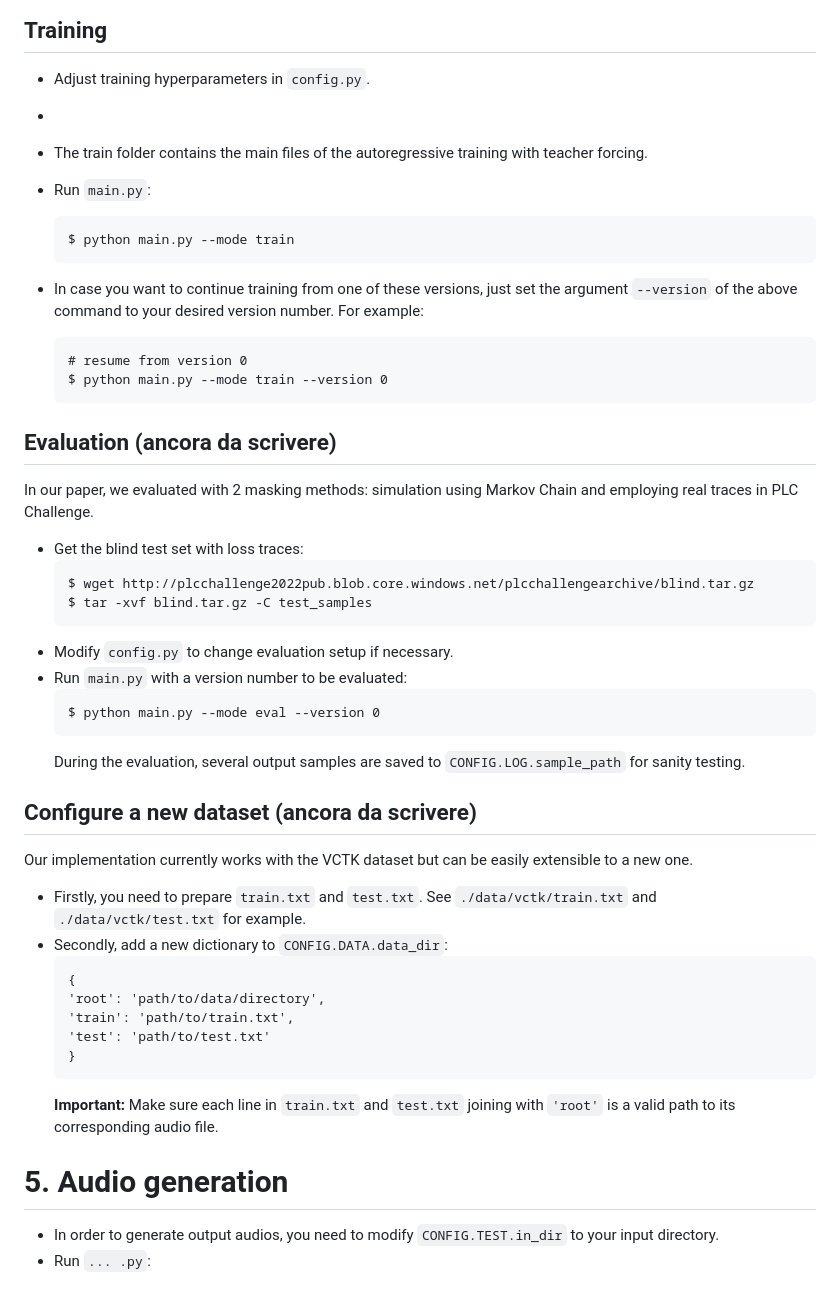
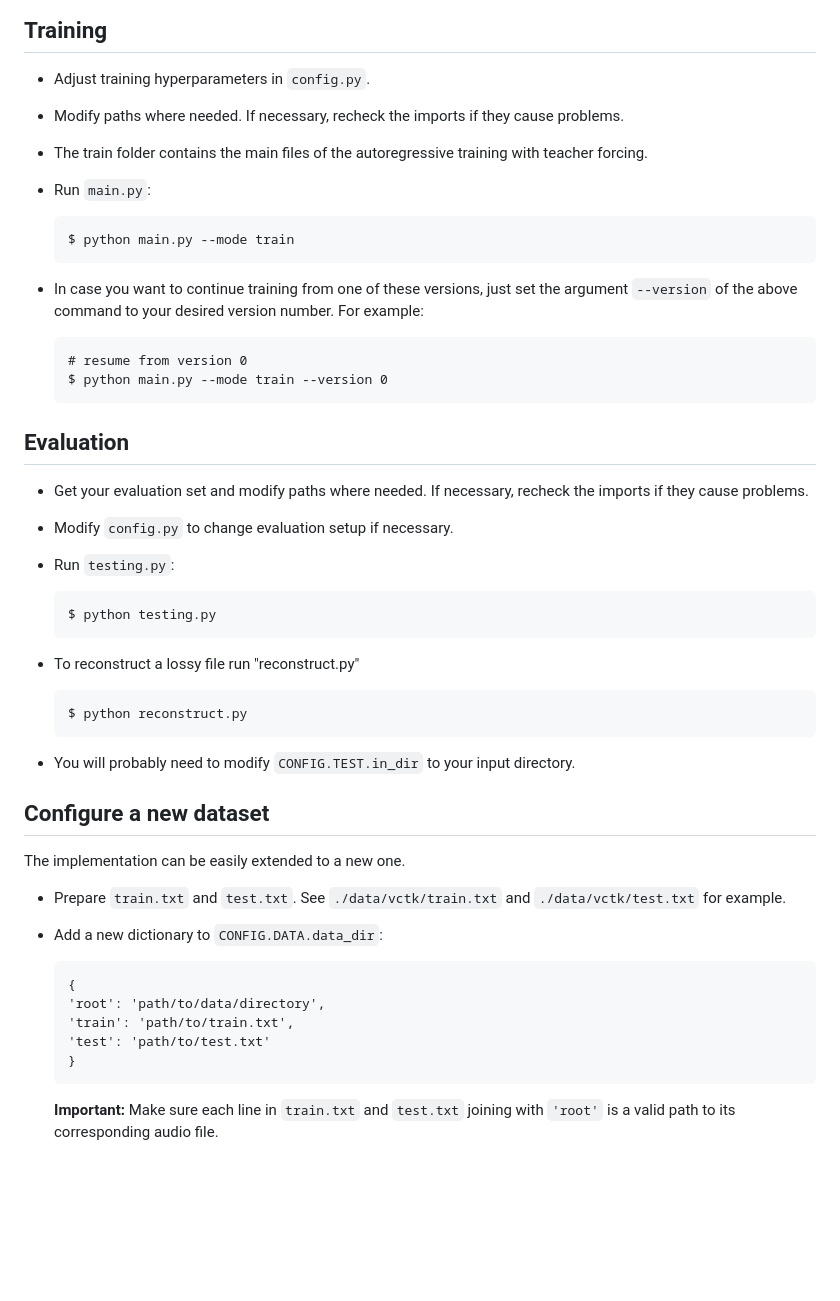
Before and after one commit to Marco9723/PLC_Thesis, a Markdown page: README.md, the part around the change. Drawn GitHub-style; blank space fills up the shorter version.

````diff
--- a/README.md
+++ b/README.md
@@ -77,7 +77,9 @@ $ cd PLC_Thesis
 ## Training
 
 * Adjust training hyperparameters in `config.py`.
-*
+
+* Modify paths where needed. If necessary, recheck the imports if they cause problems.
+
 * The train folder contains the main files of the autoregressive training with teacher forcing.
 
 * Run `main.py`:
@@ -90,30 +92,32 @@ $ cd PLC_Thesis
     $ python main.py --mode train --version 0
     ```
 
-## Evaluation  (ancora da scrivere)
+## Evaluation
 
-In our paper, we evaluated with 2 masking methods: simulation using Markov Chain and employing real traces in PLC
-Challenge.
+* Get your evaluation set and modify paths where needed. If necessary, recheck the imports if they cause problems.
 
-* Get the blind test set with loss traces:
+* Modify `config.py` to change evaluation setup if necessary.
+
+* Run `testing.py`:
     ```
-    $ wget http://plcchallenge2022pub.blob.core.windows.net/plcchallengearchive/blind.tar.gz
-    $ tar -xvf blind.tar.gz -C test_samples
+    $ python testing.py
     ```
-* Modify `config.py` to change evaluation setup if necessary.
-* Run `main.py` with a version number to be evaluated:
+
+* To reconstruct a lossy file run "reconstruct.py"
     ```
-    $ python main.py --mode eval --version 0
+    $ python reconstruct.py
     ```
-  During the evaluation, several output samples are saved to `CONFIG.LOG.sample_path` for sanity testing.
 
-## Configure a new dataset   (ancora da scrivere)
+* You will probably need to modify `CONFIG.TEST.in_dir` to your input directory.
 
-Our implementation currently works with the VCTK dataset but can be easily extensible to a new one.
 
-* Firstly, you need to prepare `train.txt` and `test.txt`. See `./data/vctk/train.txt` and `./data/vctk/test.txt` for
-  example.
-* Secondly, add a new dictionary to `CONFIG.DATA.data_dir`:
+## Configure a new dataset
+
+The implementation can be easily extended to a new one.
+
+* Prepare `train.txt` and `test.txt`. See `./data/vctk/train.txt` and `./data/vctk/test.txt` for example.
+
+* Add a new dictionary to `CONFIG.DATA.data_dir`:
     ```
     {
     'root': 'path/to/data/directory',
@@ -123,8 +127,3 @@ Our implementation currently works with the VCTK dataset but can be easily exten
     ```
   **Important:** Make sure each line in `train.txt` and `test.txt` joining with `'root'` is a valid path to its
   corresponding audio file.
-
-# 5. Audio generation
-
-* In order to generate output audios, you need to modify `CONFIG.TEST.in_dir` to your input directory.
-* Run `... .py`:
````
